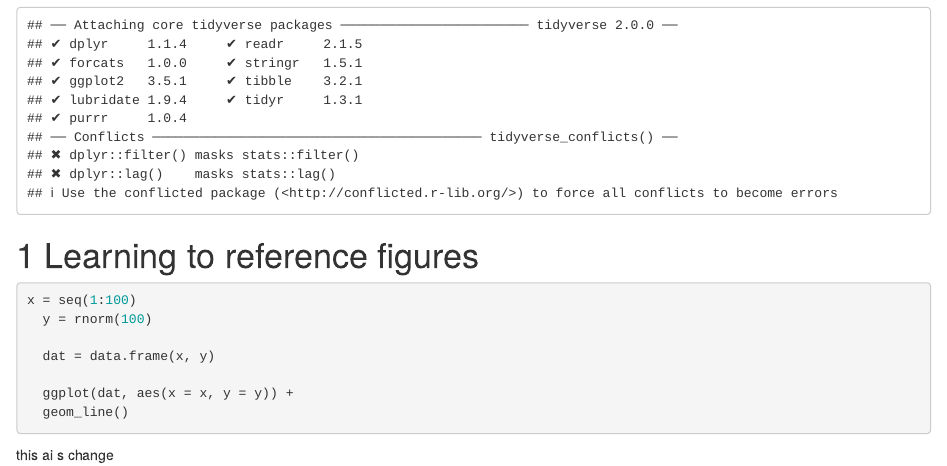
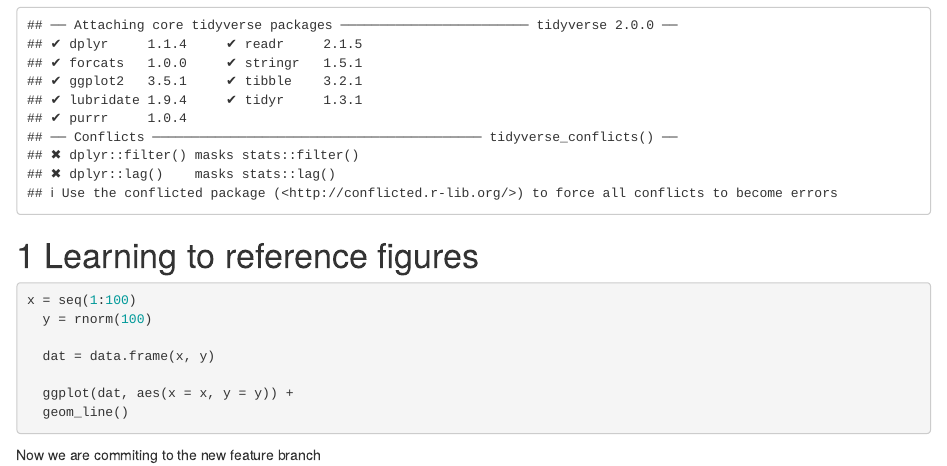
Before and after one commit to 1029YanMa/Tutorial3, an R Markdown document (Tutorial4.Rmd): the page in a window 1100 px wide, from 170 px down. Rendered offline with R 4.5, knitr and Pandoc, with nearby package versions.

Commit message:
commit to Feature

```diff
--- a/Tutorial4.Rmd
+++ b/Tutorial4.Rmd
@@ -26,4 +26,4 @@ x = seq(1:100)
 
 
 
-this ai s change
+Now we are commiting to the new feature branch
```
